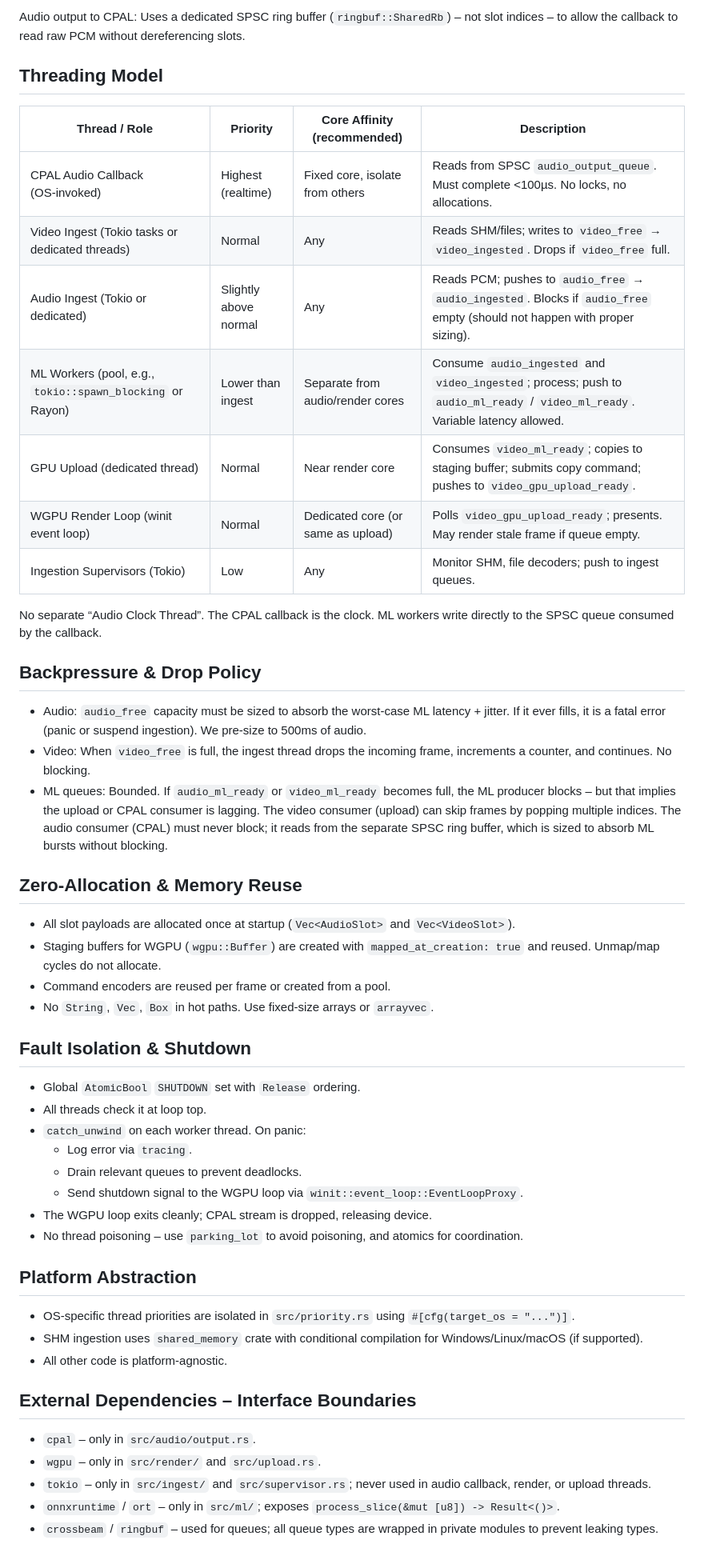
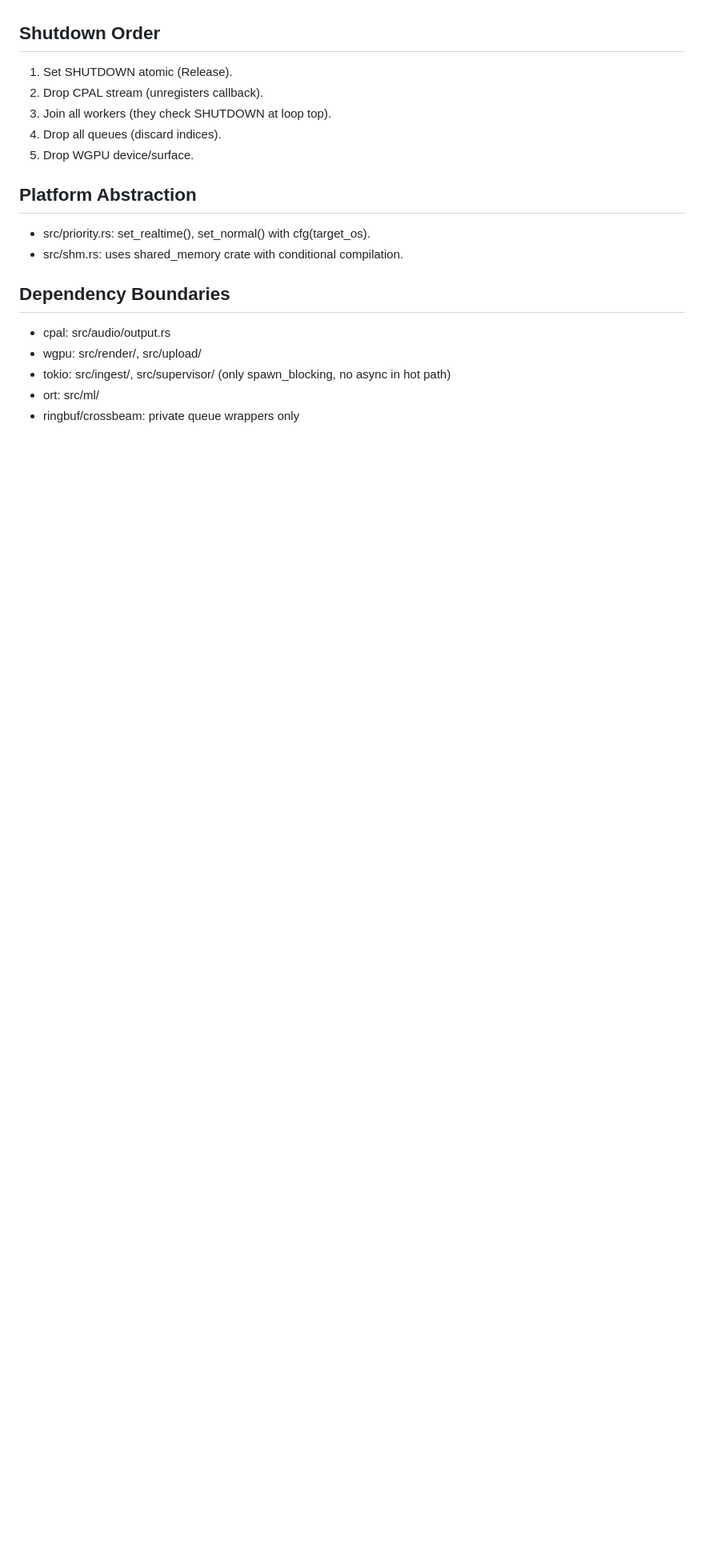
Before and after one commit to Rootodus/haram-filtered-media, a Markdown page: mlfb-av-core/ARCHITECTURE.md, the part around one of its changes. Shown at 80% size. Rendered like a GitHub page; blank space fills up the shorter version.

```diff
--- a/mlfb-av-core/ARCHITECTURE.md
+++ b/mlfb-av-core/ARCHITECTURE.md
@@ -34,49 +52,19 @@ All indices are packed as `(slot_index << 32) | generation`. Queues:
 
-Audio output to CPAL: Uses a dedicated SPSC ring buffer (`ringbuf::SharedRb`) – not slot indices – to allow the callback to read raw PCM without dereferencing slots.
-
-## Threading Model
-| Thread / Role | Priority | Core Affinity (recommended) | Description |
-| --- | --- | --- | --- |
-| CPAL Audio Callback (OS‑invoked) | Highest (realtime) | Fixed core, isolate from others | Reads from SPSC `audio_output_queue`. Must complete <100µs. No locks, no allocations. |
-| Video Ingest (Tokio tasks or dedicated threads) | Normal | Any | Reads SHM/files; writes to `video_free` → `video_ingested`. Drops if `video_free` full. |
-| Audio Ingest (Tokio or dedicated) | Slightly above normal | Any | Reads PCM; pushes to `audio_free` → `audio_ingested`. Blocks if `audio_free` empty (should not happen with proper sizing). |
-| ML Workers (pool, e.g., `tokio::spawn_blocking` or Rayon) | Lower than ingest | Separate from audio/render cores | Consume `audio_ingested` and `video_ingested`; process; push to `audio_ml_ready` / `video_ml_ready`. Variable latency allowed. |
-| GPU Upload (dedicated thread) | Normal | Near render core | Consumes `video_ml_ready`; copies to staging buffer; submits copy command; pushes to `video_gpu_upload_ready`. |
-| WGPU Render Loop (winit event loop) | Normal | Dedicated core (or same as upload) | Polls `video_gpu_upload_ready`; presents. May render stale frame if queue empty. |
-| Ingestion Supervisors (Tokio) | Low | Any | Monitor SHM, file decoders; push to ingest queues. |
-
-No separate “Audio Clock Thread”. The CPAL callback is the clock. ML workers write directly to the SPSC queue consumed by the callback.
-
-## Backpressure & Drop Policy
-- Audio: `audio_free` capacity must be sized to absorb the worst‑case ML latency + jitter. If it ever fills, it is a fatal error (panic or suspend ingestion). We pre‑size to 500ms of audio.
-- Video: When `video_free` is full, the ingest thread drops the incoming frame, increments a counter, and continues. No blocking.
-- ML queues: Bounded. If `audio_ml_ready` or `video_ml_ready` becomes full, the ML producer blocks – but that implies the upload or CPAL consumer is lagging. The video consumer (upload) can skip frames by popping multiple indices. The audio consumer (CPAL) must never block; it reads from the separate SPSC ring buffer, which is sized to absorb ML bursts without blocking.
-
-## Zero‑Allocation & Memory Reuse
-- All slot payloads are allocated once at startup (`Vec<AudioSlot>` and `Vec<VideoSlot>`).
-- Staging buffers for WGPU (`wgpu::Buffer`) are created with `mapped_at_creation: true` and reused. Unmap/map cycles do not allocate.
-- Command encoders are reused per frame or created from a pool.
-- No `String`, `Vec`, `Box` in hot paths. Use fixed‑size arrays or `arrayvec`.
-
-## Fault Isolation & Shutdown
-- Global `AtomicBool` `SHUTDOWN` set with `Release` ordering.
-- All threads check it at loop top.
-- `catch_unwind` on each worker thread. On panic:
-  - Log error via `tracing`.
-  - Drain relevant queues to prevent deadlocks.
-  - Send shutdown signal to the WGPU loop via `winit::event_loop::EventLoopProxy`.
-- The WGPU loop exits cleanly; CPAL stream is dropped, releasing device.
-- No thread poisoning – use `parking_lot` to avoid poisoning, and atomics for coordination.
+## Shutdown Order
+1. Set SHUTDOWN atomic (Release).
+2. Drop CPAL stream (unregisters callback).
+3. Join all workers (they check SHUTDOWN at loop top).
+4. Drop all queues (discard indices).
+5. Drop WGPU device/surface.
 
 ## Platform Abstraction
-- OS‑specific thread priorities are isolated in `src/priority.rs` using `#[cfg(target_os = "...")]`.
-- SHM ingestion uses `shared_memory` crate with conditional compilation for Windows/Linux/macOS (if supported).
-- All other code is platform‑agnostic.
+- src/priority.rs: set_realtime(), set_normal() with cfg(target_os).
+- src/shm.rs: uses shared_memory crate with conditional compilation.
 
-## External Dependencies – Interface Boundaries
-- `cpal` – only in `src/audio/output.rs`.
-- `wgpu` – only in `src/render/` and `src/upload.rs`.
-- `tokio` – only in `src/ingest/` and `src/supervisor.rs`; never used in audio callback, render, or upload threads.
-- `onnxruntime` / `ort` – only in `src/ml/`; exposes `process_slice(&mut [u8]) -> Result<()>`.
-- `crossbeam` / `ringbuf` – used for queues; all queue types are wrapped in private modules to prevent leaking types.
+## Dependency Boundaries
+- cpal: src/audio/output.rs
+- wgpu: src/render/, src/upload/
+- tokio: src/ingest/, src/supervisor/ (only spawn_blocking, no async in hot path)
+- ort: src/ml/
+- ringbuf/crossbeam: private queue wrappers only
 
```
Also changed, not shown: other parts of mlfb-av-core/ARCHITECTURE.md (+50 -34 lines).
